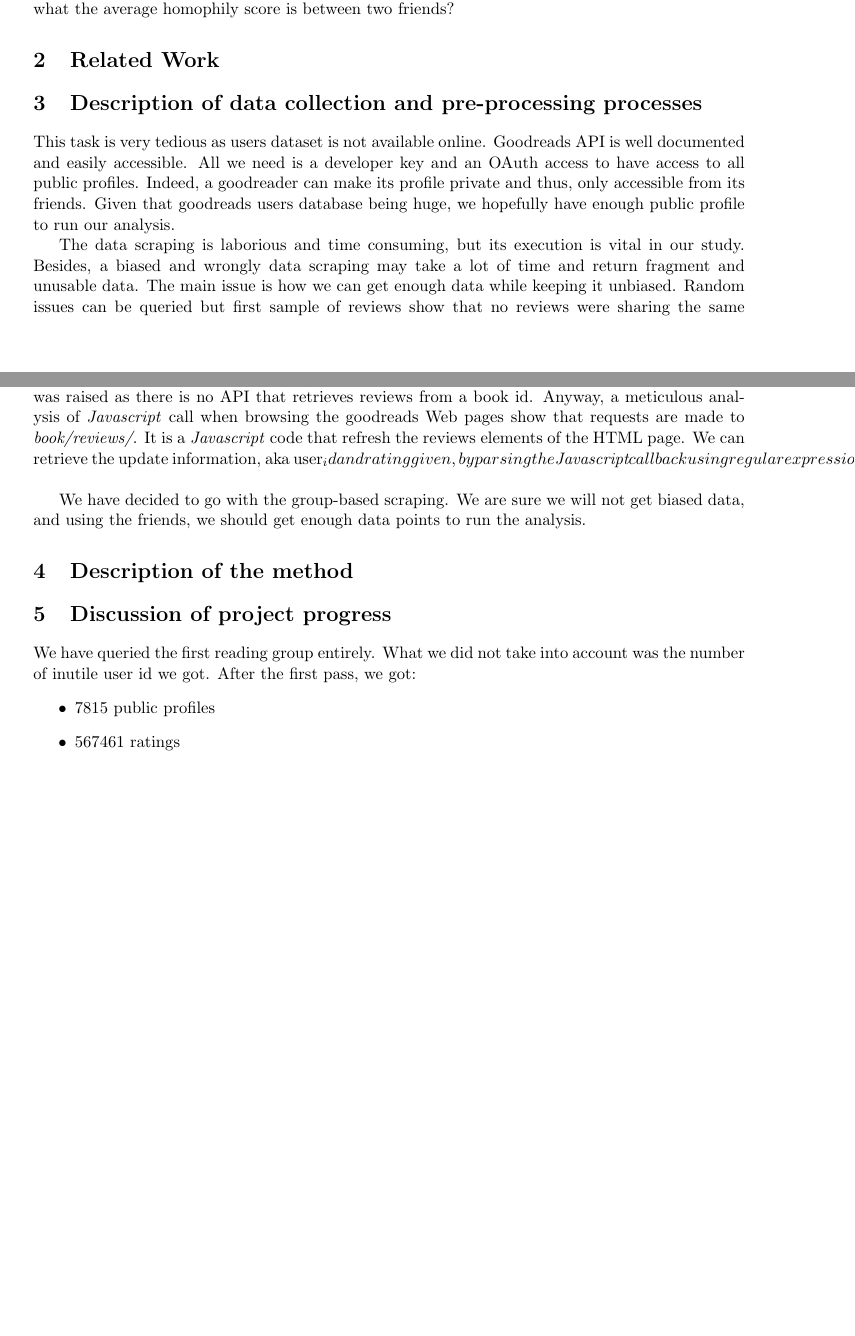
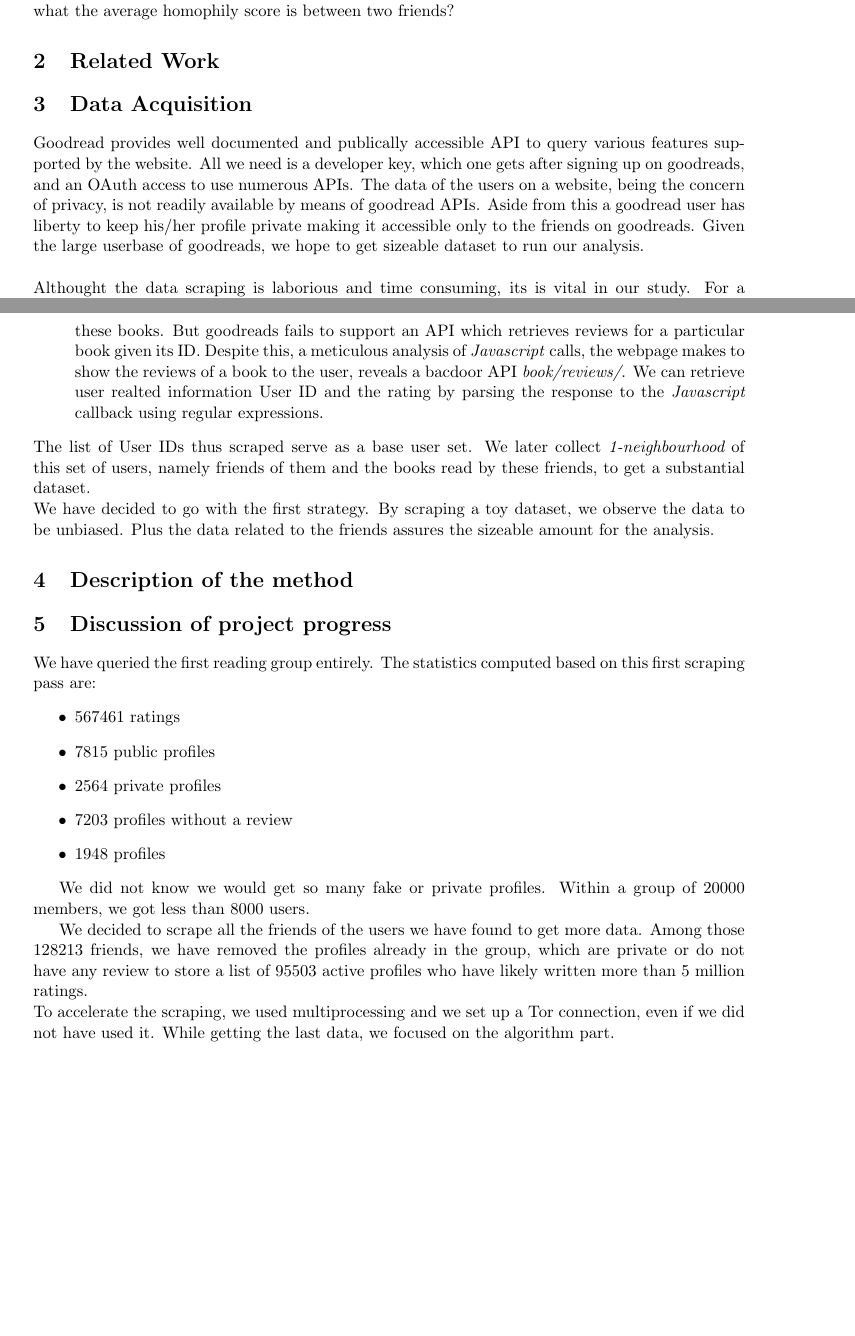
Before and after one commit to acreux/nus-cs5345-project, a LaTeX document (Milestone/milestone.tex): two parts of pages 1 and 2 of 2, joined at a grey line, cut so that both start at the same text, the shorter picture padded with empty space. The pictures show the PDF file Milestone/milestone.pdf that the author committed with the source.

Commit message:
Completed Data Acquistion part

```diff
--- a/Milestone/milestone.tex
+++ b/Milestone/milestone.tex
@@ -36,16 +36,5 @@ We wonder if communities based on book tastes are analogous to friends communiti
 \section{Related Work}
 
 
-\section{Description of data collection and pre-processing processes}
+\section{Data Acquisition}
 
-This task is very tedious as users dataset is not available online. Goodreads API is well documented and easily accessible.
-All we need is a developer key and an OAuth access to have access to all public profiles. Indeed, a goodreader can make its profile private and thus, only accessible from its friends. Given that goodreads users database being huge, we hopefully have enough public profile to run our analysis.
-
-The data scraping is laborious and time consuming, but its execution is vital in our study. Besides, a biased and wrongly data scraping may take a lot of time and return fragment and unusable data.
-The main issue is how we can get enough data while keeping it unbiased.
-Random issues can be queried but first sample of reviews show that no reviews were sharing the same reader or the same book.
-All reviews written by a goodreader is available by using the API point \textit{owned\_books.list} while we cannot retrieve all reviews from a book.
-
-
-We figured out two ways to collect the data:
-\begin{itemize}
@@ -62,9 +41,3 @@ We can select the genres whose number of reviews is the biggest, and retrieve th
-One complication was raised as there is no API that retrieves reviews from a book id.
-Anyway, a meticulous analysis of \textit{Javascript} call when browsing the goodreads Web pages show that requests are made to \textit{book/reviews/}.
-It is a \textit{Javascript} code that refresh the reviews elements of the HTML page.
-We can retrieve the update information, aka user_id and rating given, by  parsing the \textit{Javascript} callback using regular expressions.
-\end{itemize}
-\\
-
-We have decided to use the group-based scraping.
-We are sure we will not get biased data, and using the friends, we should get enough data points to run the analysis.
+Goodread provides well documented and publically accessible API to query various features supported by the website. All we need is a developer key, which one gets after signing up on goodreads, and an OAuth access to use numerous APIs. The data of the users on a website, being the concern of privacy, is not readily available by means of goodread APIs. Aside from this a goodread user has liberty to keep his/her profile private making it accessible only to the friends on goodreads. Given the large userbase of goodreads, we hope to get sizeable dataset to run our analysis.\\\\
+Althought the data scraping is laborious and time consuming, its is vital in our study. For a fair study, the data must be unbiased. The method which we use to gather the data may add some bias to it. So selection of scraping method is critical to data acquisition. There are two ways one can collect the data:
+\begin{description}
@@ -71,3 +48,7 @@ We are sure we will not get biased data, and using the friends, we should get en
+The list of various books genres is available at \ref{goodreads:genres}. One can select top rated books from the highly reviewed genres. So this collection of ``best-selling'' books forms a base set for the books. So we can get the list of users who have read these books. But goodreads fails to support an API which retrieves reviews for a particular book given its ID. Despite this, a meticulous analysis of \textit{Javascript} calls, the webpage makes to show the reviews of a book to the user, reveals a bacdoor API \textit{book/reviews/}. We can retrieve user realted information User ID and the rating by parsing the response to the \textit{Javascript} callback using regular expressions.
+\end{description}
+The list of User IDs thus scraped serve as a base user set. We later collect {\it 1-neighbourhood} of this set of users, namely friends of them and the books read by these friends, to get a substantial dataset.  \\
+We have decided to go with the first strategy. By scraping a toy dataset, we observe the data to be unbiased. Plus the data related to the friends assures the sizeable amount for the analysis.
 
 \section{Description of the method}
 % \section{Description of the method, algorithm, and/or method that is/are at the core of your project}
```
Also changed, not shown: Milestone/milestone.pdf, Milestone/milestone.tex (20 more changed lines).
